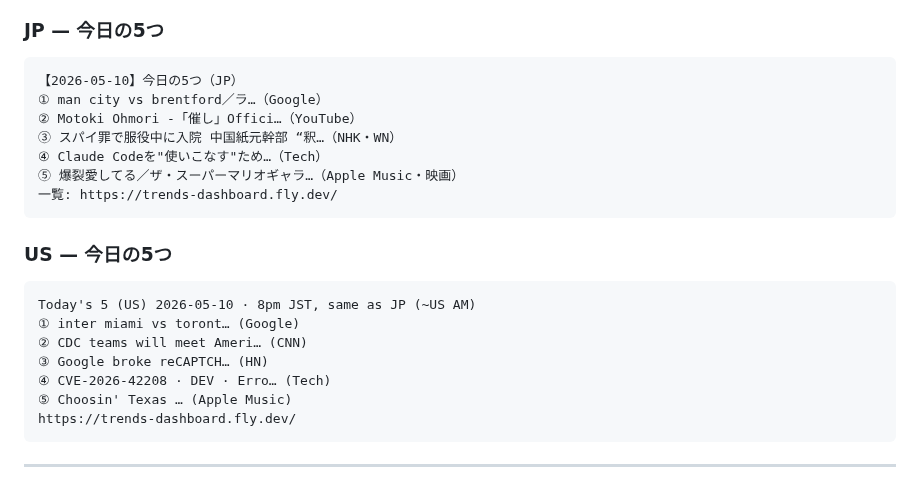
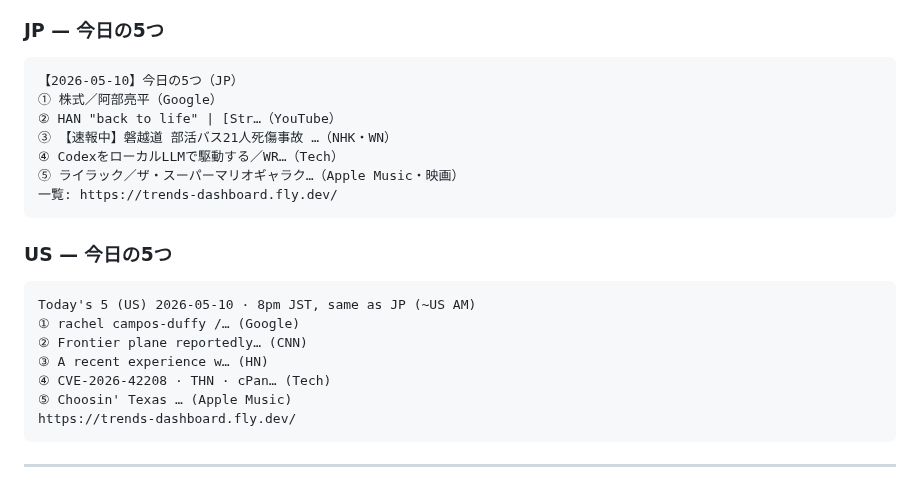
Before and after one commit to rushhirosan/trend-dashboard, a Markdown page: docs/x_post_samples/daily_series_from_2026-05-09.md, the part around the change. Rendered like a GitHub page.

Commit message:
docs(x_post): auto-fill daily X post series

````diff
--- a/docs/x_post_samples/daily_series_from_2026-05-09.md
+++ b/docs/x_post_samples/daily_series_from_2026-05-09.md
@@ -49,11 +49,11 @@ https://trends-dashboard.fly.dev/
 
 ```
 【2026-05-10】今日の5つ（JP）
-① man city vs brentford／ラ…（Google）
-② Motoki Ohmori -「催し」Offici…（YouTube）
-③ スパイ罪で服役中に入院 中国紙元幹部 “釈…（NHK・WN）
-④ Claude Codeを"使いこなす"ため…（Tech）
-⑤ 爆裂愛してる／ザ・スーパーマリオギャラ…（Apple Music・映画）
+① 株式／阿部亮平（Google）
+② HAN "back to life" | [Str…（YouTube）
+③ 【速報中】磐越道 部活バス21人死傷事故 …（NHK・WN）
+④ CodexをローカルLLMで駆動する／WR…（Tech）
+⑤ ライラック／ザ・スーパーマリオギャラク…（Apple Music・映画）
 一覧: https://trends-dashboard.fly.dev/
 ```
 
@@ -61,10 +61,10 @@ https://trends-dashboard.fly.dev/
 
 ```
 Today's 5 (US) 2026-05-10 · 8pm JST, same as JP (~US AM)
-① inter miami vs toront… (Google)
-② CDC teams will meet Ameri… (CNN)
-③ Google broke reCAPTCH… (HN)
-④ CVE-2026-42208 · DEV · Erro… (Tech)
+① rachel campos-duffy /… (Google)
+② Frontier plane reportedly… (CNN)
+③ A recent experience w… (HN)
+④ CVE-2026-42208 · THN · cPan… (Tech)
 ⑤ Choosin' Texas … (Apple Music)
 https://trends-dashboard.fly.dev/
 ```
````
